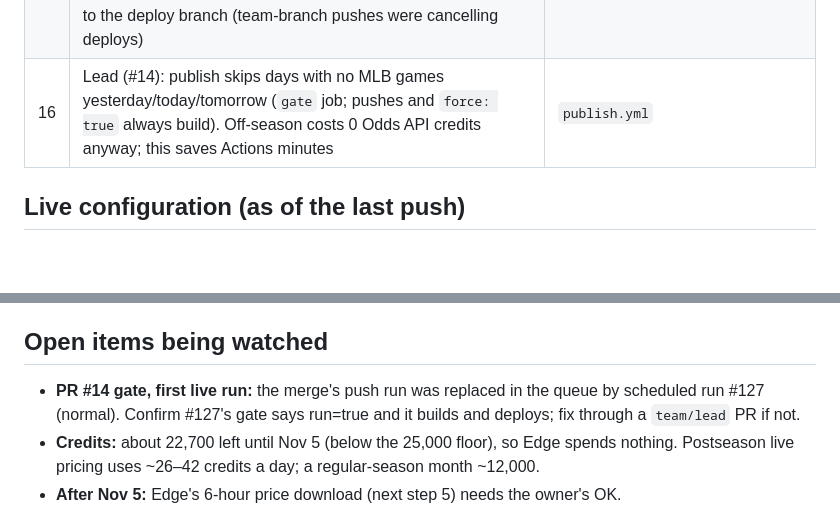
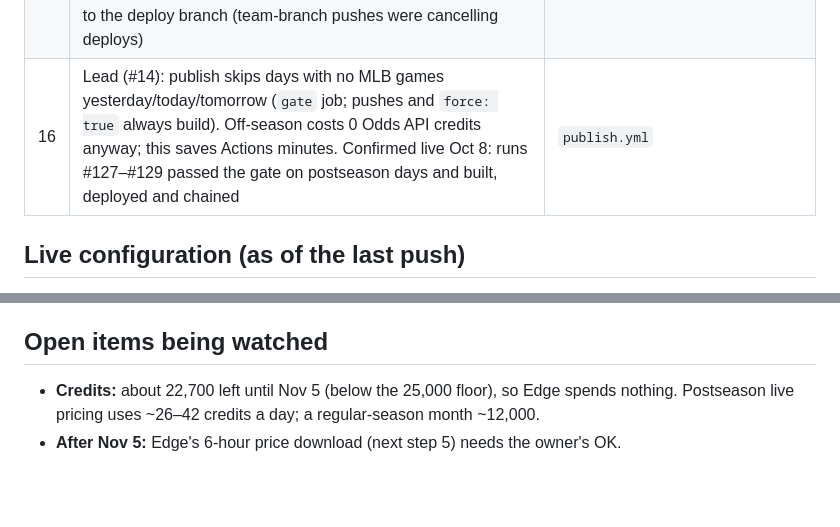
Before and after one commit to phat-d0/Baseball_Stats, a Markdown page: docs/WORK_PLAN.md, 2 parts joined by grey strips. Drawn GitHub-style; blank space fills up the shorter version.

Commit message:
Work plan: PR #14 gate confirmed live
Runs #127-#129 passed the gate (postseason games), built, deployed and chained.

Co-Authored-By: Claude Opus 5.5 <noreply@anthropic.com>
Claude-Session: https://claude.ai/code/session_01KJq9DXdy6f5BygSys7RpVc

```diff
--- a/docs/WORK_PLAN.md
+++ b/docs/WORK_PLAN.md
@@ -25,7 +25,7 @@ Sep 28). The Lead updates this file in the same PR as every change it records. T
 | 13 | Team round 1, UI: each edge shows DraftKings price + implied %, our chance and the edge; audit fixes (PR #1 merged; Record/Portfolio redesign in PR #5) | `docs/ui_audit.md` |
 | 14 | Team round 1, Edge: no blend refinement (per-side, per-line, shrink-on-disagreement) beat the live blend; 6-hour price tooling and one-command refit built (PR #3); no credits spent | `docs/edge_2026.md` |
 | 15 | Lead: past postseasons backfilled once (CI lacked ~90 games of 2024–25 postseason; that alone moved the strikeout blend weight 0.26 → 0.20, so treat the edge estimate as fragile, ≈0); Record scores the blend against DraftKings (`logloss_blend`) and grades blend-era picks only; publish runs only on pushes to the deploy branch (team-branch pushes were cancelling deploys) | `publish.py`, `tracking.py`, `publish.yml` |
-| 16 | Lead (#14): publish skips days with no MLB games yesterday/today/tomorrow (`gate` job; pushes and `force: true` always build). Off-season costs 0 Odds API credits anyway; this saves Actions minutes | `publish.yml` |
+| 16 | Lead (#14): publish skips days with no MLB games yesterday/today/tomorrow (`gate` job; pushes and `force: true` always build). Off-season costs 0 Odds API credits anyway; this saves Actions minutes. Confirmed live Oct 8: runs #127–#129 passed the gate on postseason days and built, deployed and chained | `publish.yml` |
 
 ## Live configuration (as of the last push)
 
@@ -51,9 +51,6 @@ Sep 28). The Lead updates this file in the same PR as every change it records. T
 
 ## Open items being watched
 
-- **PR #14 gate, first live run:** the merge's push run was replaced in the queue by
-  scheduled run #127 (normal). Confirm #127's gate says run=true and it builds and
-  deploys; fix through a `team/lead` PR if not.
 - **Credits:** about 22,700 left until Nov 5 (below the 25,000 floor), so Edge spends
   nothing. Postseason live pricing uses ~26–42 credits a day; a regular-season month
   ~12,000.
```
